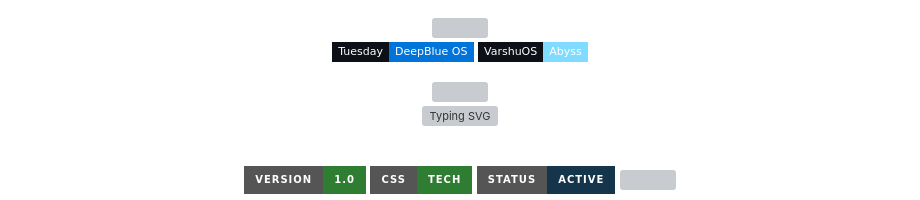
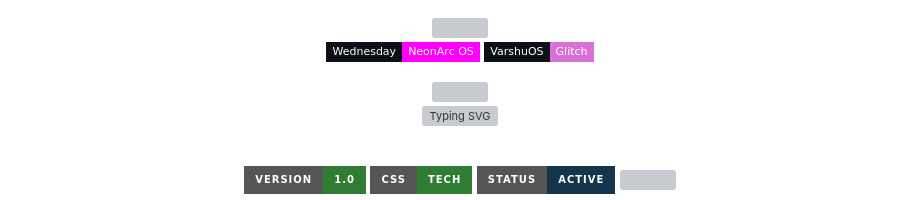
Before and after one commit to VarshuAi/sudoku-solver-generator, a Markdown page: README.md, the part around the change. Rendered like a GitHub page; badges without logos; grey boxes are pictures that could not be loaded.

Commit message:
theme: Wednesday — NeonArc OS | VarshuOS auto-rotation

```diff
--- a/README.md
+++ b/README.md
@@ -3,13 +3,12 @@
 
 <img src="https://raw.githubusercontent.com/VarshuAi/VarshuAi/main/assets/boot.svg" width="100%"/>
 
-![Theme](https://img.shields.io/badge/Tuesday-DeepBlue_OS-0074D9?style=flat-square&labelColor=0D1117)
-![Distro](https://img.shields.io/badge/VarshuOS-Abyss-7FDBFF?style=flat-square&labelColor=0D1117)
+![Theme](https://img.shields.io/badge/Wednesday-NeonArc_OS-FF00FF?style=flat-square&labelColor=0D1117)
+![Distro](https://img.shields.io/badge/VarshuOS-Glitch-DA70D6?style=flat-square&labelColor=0D1117)
 
 </div>
 
 <!-- VARSHUOS-THEME-END -->
-
 <!-- ========================================================================= -->
 <!--                        SUDOKU-SOLVER-GENERATOR — README                            -->
 <!--       Theme: Nature | Day Rotated | Animated SVGs | Live Badges       -->
```
